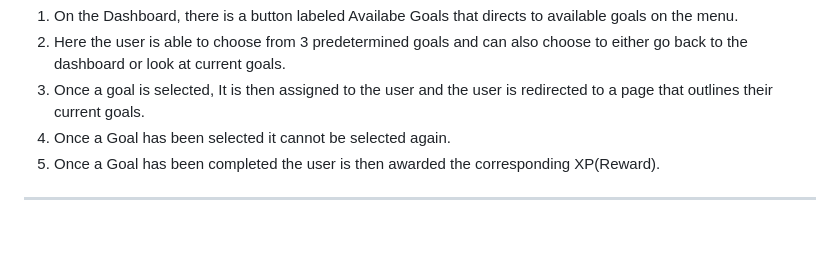
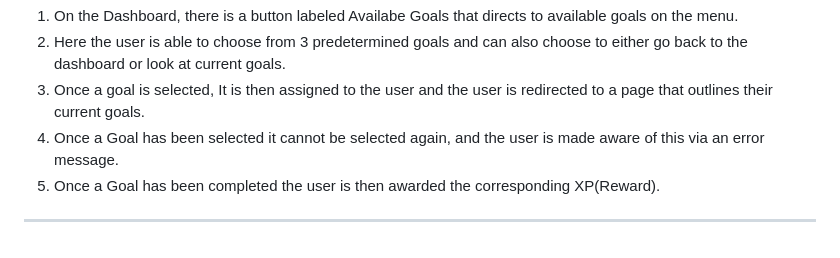
Before and after one commit to nlrichi/SkillsMania, a Markdown page: README.md, the part around the change. Drawn GitHub-style.

```diff
--- a/README.md
+++ b/README.md
@@ -113,7 +113,7 @@ insert 'http://localhost:8080'.
 1. On the Dashboard, there is a button labeled Availabe Goals that directs to available goals on the menu.
 2. Here the user is able to choose from 3 predetermined goals and can also choose to either go back to the dashboard or look at current goals.
 3. Once a goal is selected, It is then assigned to the user and the user is redirected to a page that outlines their current goals.
-4. Once a Goal has been selected it cannot be selected again.
+4. Once a Goal has been selected it cannot be selected again, and the user is made aware of this via an error message.
 5. Once a Goal has been completed the user is then awarded the corresponding XP(Reward).
 
 ---------------------------------------
```
